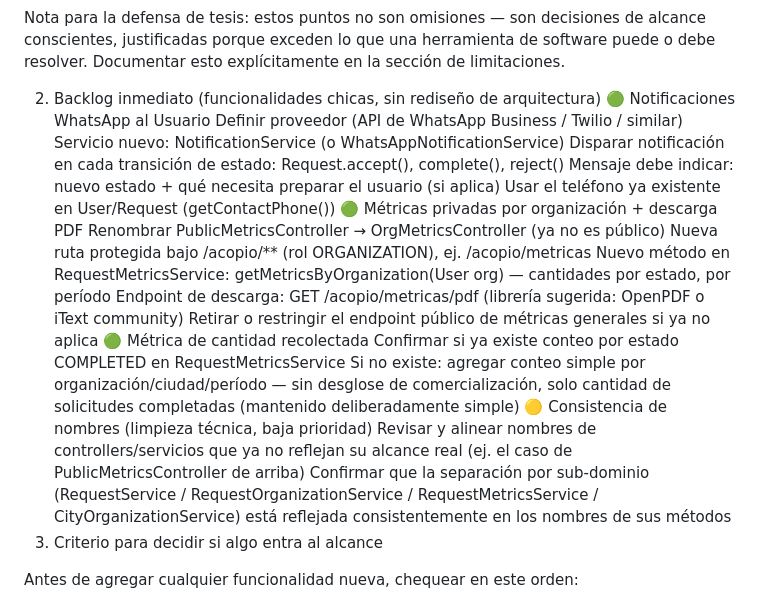
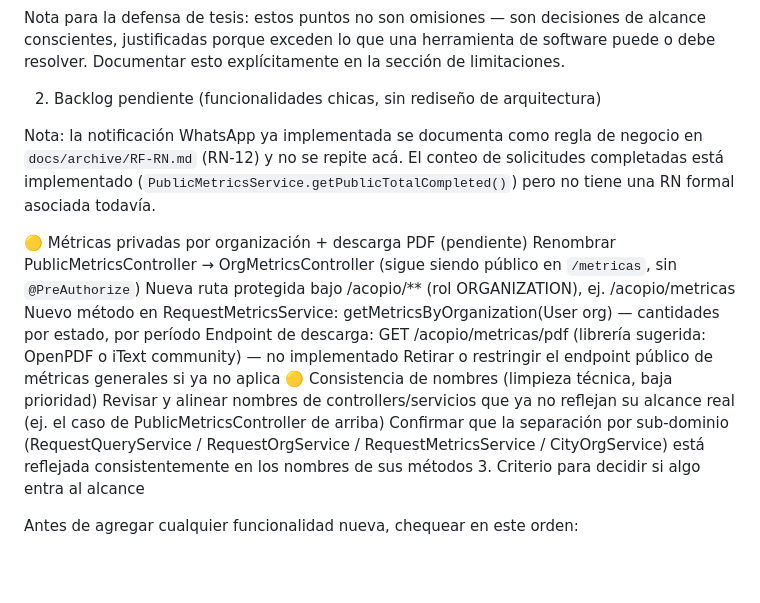
Before and after one commit to fedegonc/residuosolido, a Markdown page: requisitos.md, the part around the change. Rendered like a GitHub page; blank space fills up the shorter version.

Commit message:
docs: prune requisitos.md backlog - remove completed items already documented as RN-12 in RF-RN.md, keep only real pending items (PublicMetricsController, PDF export) and scope-justification section

```diff
--- a/requisitos.md
+++ b/requisitos.md
@@ -29,25 +29,19 @@ Fuera de alcance — responsabilidad no digitalizable, no del software
 
 Nota para la defensa de tesis: estos puntos no son omisiones — son decisiones de alcance conscientes, justificadas porque exceden lo que una herramienta de software puede o debe resolver. Documentar esto explícitamente en la sección de limitaciones.
 
-2. Backlog inmediato (funcionalidades chicas, sin rediseño de arquitectura)
-🟢 Notificaciones WhatsApp al Usuario
- Definir proveedor (API de WhatsApp Business / Twilio / similar)
- Servicio nuevo: NotificationService (o WhatsAppNotificationService)
- Disparar notificación en cada transición de estado: Request.accept(), complete(), reject()
- Mensaje debe indicar: nuevo estado + qué necesita preparar el usuario (si aplica)
- Usar el teléfono ya existente en User/Request (getContactPhone())
-🟢 Métricas privadas por organización + descarga PDF
- Renombrar PublicMetricsController → OrgMetricsController (ya no es público)
+2. Backlog pendiente (funcionalidades chicas, sin rediseño de arquitectura)
+
+Nota: la notificación WhatsApp ya implementada se documenta como regla de negocio en `docs/archive/RF-RN.md` (RN-12) y no se repite acá. El conteo de solicitudes completadas está implementado (`PublicMetricsService.getPublicTotalCompleted()`) pero no tiene una RN formal asociada todavía.
+
+🟡 Métricas privadas por organización + descarga PDF (pendiente)
+ Renombrar PublicMetricsController → OrgMetricsController (sigue siendo público en `/metricas`, sin `@PreAuthorize`)
  Nueva ruta protegida bajo /acopio/** (rol ORGANIZATION), ej. /acopio/metricas
  Nuevo método en RequestMetricsService: getMetricsByOrganization(User org) — cantidades por estado, por período
- Endpoint de descarga: GET /acopio/metricas/pdf (librería sugerida: OpenPDF o iText community)
+ Endpoint de descarga: GET /acopio/metricas/pdf (librería sugerida: OpenPDF o iText community) — no implementado
  Retirar o restringir el endpoint público de métricas generales si ya no aplica
-🟢 Métrica de cantidad recolectada
- Confirmar si ya existe conteo por estado COMPLETED en RequestMetricsService
- Si no existe: agregar conteo simple por organización/ciudad/período — sin desglose de comercialización, solo cantidad de solicitudes completadas (mantenido deliberadamente simple)
 🟡 Consistencia de nombres (limpieza técnica, baja prioridad)
  Revisar y alinear nombres de controllers/servicios que ya no reflejan su alcance real (ej. el caso de PublicMetricsController de arriba)
- Confirmar que la separación por sub-dominio (RequestService / RequestOrganizationService / RequestMetricsService / CityOrganizationService) está reflejada consistentemente en los nombres de sus métodos
+ Confirmar que la separación por sub-dominio (RequestQueryService / RequestOrgService / RequestMetricsService / CityOrgService) está reflejada consistentemente en los nombres de sus métodos
 3. Criterio para decidir si algo entra al alcance
 
 Antes de agregar cualquier funcionalidad nueva, chequear en este orden:
```
